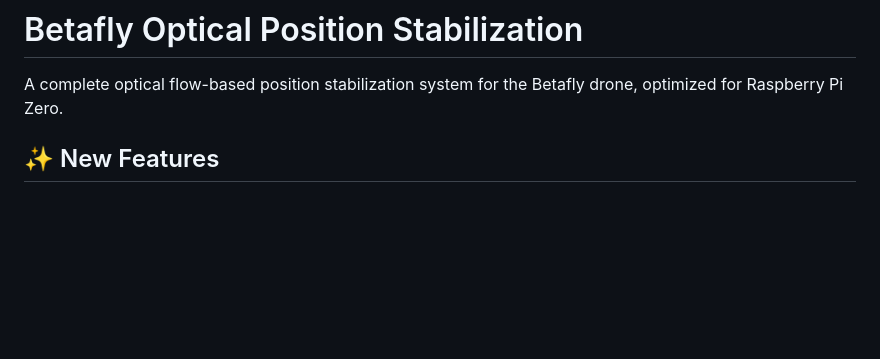
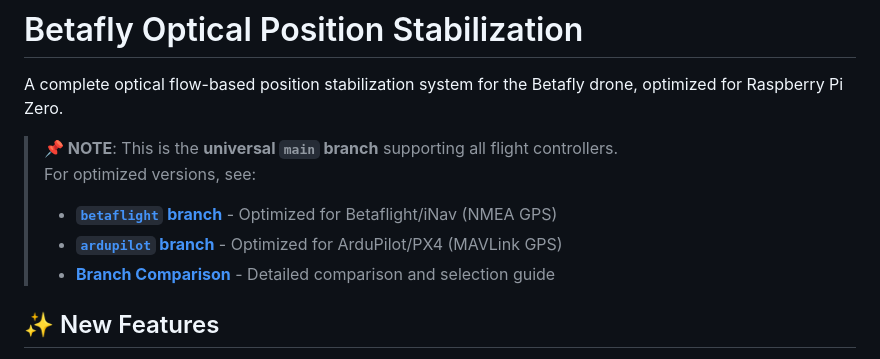
Before and after one commit to deadjdona/OpticalFlower, a Markdown page: README.md, the part around the change. Rendered like a GitHub page; blank space fills up the shorter version.

Commit message:
docs(main): Add branch information and keep main as universal branch

```diff
--- a/README.md
+++ b/README.md
@@ -1,6 +1,12 @@
 # Betafly Optical Position Stabilization
 
 A complete optical flow-based position stabilization system for the Betafly drone, optimized for Raspberry Pi Zero.
+
+> **📌 NOTE**: This is the **universal `main` branch** supporting all flight controllers.
+> For optimized versions, see:
+> - **[`betaflight` branch](../../tree/betaflight)** - Optimized for Betaflight/iNav (NMEA GPS)
+> - **[`ardupilot` branch](../../tree/ardupilot)** - Optimized for ArduPilot/PX4 (MAVLink GPS)
+> - **[Branch Comparison](BRANCH_INFO.md)** - Detailed comparison and selection guide
 
 ## ✨ New Features
 
```
Also changed, not shown: BRANCH_INFO.md (added, +245 -0 lines), BRANCH_SUMMARY.md (added, +141 -0 lines).
